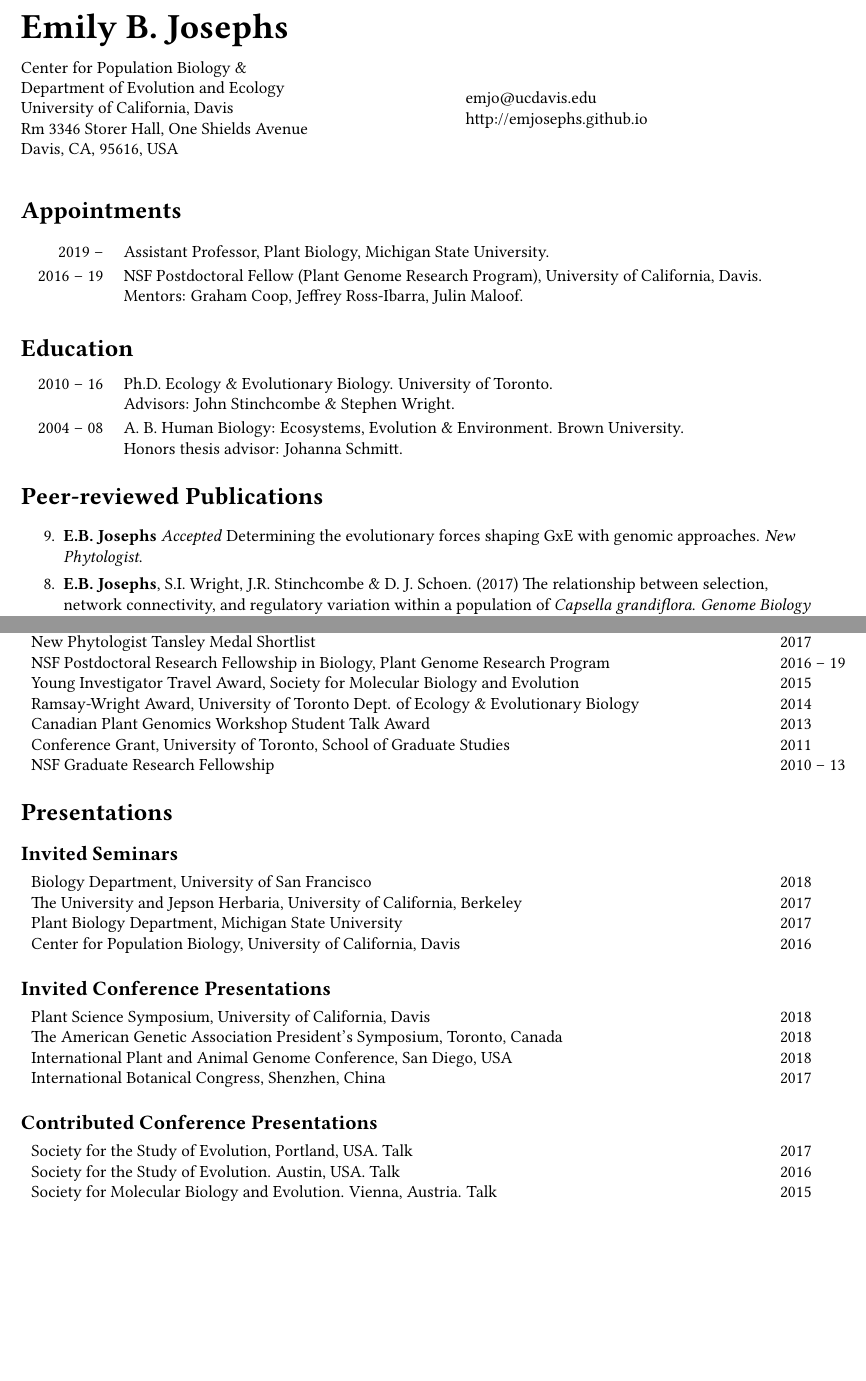
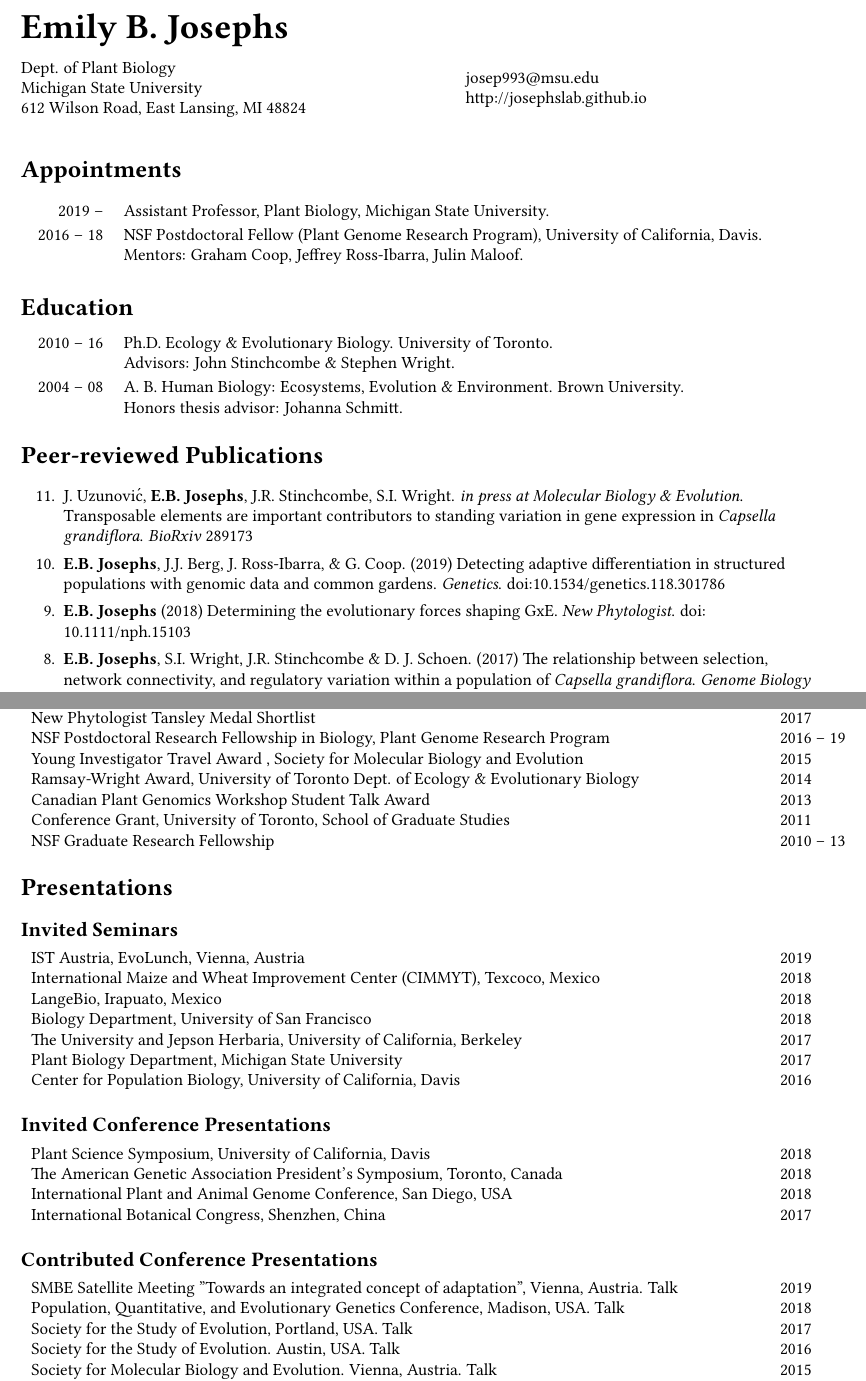
Before and after one commit to emjosephs/cv, a LaTeX CV (mycv.tex): two parts of pages 1 and 2 of 3, joined at a grey line, cut so that both start at the same text, the shorter picture padded with empty space. Compiled offline with pdfLaTeX.

Commit message:
Updates from Overleaf

```diff
--- a/mycv.tex
+++ b/mycv.tex
@@ -32,15 +32,13 @@ top=1.0in}
 %\subsubsection*{NSF National Plant Genome Initiative Postdoctoral Research Fellow}
 
 \begin{minipage}{0.55\linewidth}
-Center for Population Biology \& \\
-Department of Evolution and Ecology\\
-University of California, Davis \\
-Rm 3346 Storer Hall, One Shields Avenue \\
-Davis, CA, 95616, USA \\
+Dept. of Plant Biology\\
+Michigan State University\\
+612 Wilson Road, East Lansing, MI 48824\\
 \end{minipage}
 \begin{minipage}{0.35\textwidth}
-emjo@ucdavis.edu \\
-http://emjosephs.github.io \\
+josep993@msu.edu\\
+http://josephslab.github.io \\
 %(530) 737-9853 \\
 
 \end{minipage}
@@ -48,7 +46,7 @@ http://emjosephs.github.io \\
 \section*{Appointments}
 \begin{tabular}{LR}
  2019 --   & Assistant Professor, Plant Biology, Michigan State University. \\[0.5ex]
-  2016 -- 19     & NSF Postdoctoral Fellow (Plant Genome Research Program), University of California, Davis.\\
+  2016 -- 18     & NSF Postdoctoral Fellow (Plant Genome Research Program), University of California, Davis.\\
   & Mentors: Graham Coop, Jeffrey Ross-Ibarra, Julin Maloof.\\ [0.5ex]
 %  2009 -- 10 & Intern, FIBR Guppy Project, Trinidad %\\
 %& Supervisor: David Reznick (University of California, Riverside)\\ [0.5ex]
@@ -74,7 +72,9 @@ http://emjosephs.github.io \\
 \begin{etaremune}
  \setlength{\itemsep}{4pt}
  \setlength{\parskip}{0pt}
-  \item \textbf{E.B. Josephs} \textit{Accepted} Determining the evolutionary forces shaping GxE with genomic approaches. \textit{New Phytologist}.
+ \item J. Uzunovi\'c, \textbf{E.B. Josephs}, J.R. Stinchcombe,  S.I. Wright. \textit{in press at Molecular Biology \& Evolution}. Transposable elements are important contributors to standing variation in gene expression in \textit{Capsella grandiflora}. \textit{BioRxiv} 289173
+ \item \textbf{E.B. Josephs}, J.J. Berg, J. Ross-Ibarra, \& G. Coop. (2019) Detecting adaptive differentiation in structured populations with genomic data and common gardens. \textit{Genetics}. doi:10.1534/genetics.118.301786
+  \item \textbf{E.B. Josephs} (2018) Determining the evolutionary forces shaping GxE. \textit{New Phytologist}. doi: 10.1111/nph.15103
  \item \textbf{E.B. Josephs}, S.I. Wright, J.R. Stinchcombe \& D. J. Schoen. (2017) The relationship between selection, network connectivity, and regulatory variation within a population of \textit{Capsella grandiflora}. \textit{Genome Biology and Evolution} 9 (4): 1099-1109.
  \item \textbf{E.B. Josephs}, J.R. Stinchcombe, \& S.I. Wright. (2017) What can genome-wide association studies tell us about the evolutionary forces maintaining genetic variation for quantitative traits? \textit{New Phytologist} 214 (1) 22-33.
   \item \textbf{E.B. Josephs}, Y.W. Lee, J.R. Stinchcombe, \& S.I. Wright. (2015) Association mapping reveals the role of purifying selection  in the maintenance of genomic variation for gene expression. \textit{Proceedings of the National Academy of Sciences} 112 (50) 15390-15395
@@ -137,6 +141,9 @@ NSF Graduate Research Fellowship&2010 -- 13
 \section*{Presentations}
 \subsection*{Invited Seminars}
 \begin{tabular}{MN}
+IST Austria, EvoLunch, Vienna, Austria & 2019 \\
+International Maize and Wheat Improvement Center (CIMMYT), Texcoco, Mexico & 2018\\
+LangeBio, Irapuato, Mexico & 2018 \\
 Biology Department, University of San Francisco & 2018\\
 The University and Jepson Herbaria, University of California, Berkeley & 2017 \\
 Plant Biology Department, Michigan State University & 2017 \\
@@ -153,6 +160,8 @@ International Botanical Congress, Shenzhen, China & 2017
 
 \subsection*{Contributed Conference Presentations}
 \begin{tabular}{MN}
+SMBE Satellite Meeting "Towards an integrated concept of adaptation", Vienna, Austria. Talk & 2019 \\
+Population, Quantitative, and Evolutionary Genetics Conference, Madison, USA. Talk & 2018 \\
 Society for the Study of Evolution, Portland, USA. Talk & 2017 \\
 Society for the Study of Evolution. Austin, USA. Talk  & 2016\\
 Society for Molecular Biology and Evolution. Vienna, Austria. Talk & 2015\\
```
Also changed, not shown: mycv.tex (15 more changed lines).
